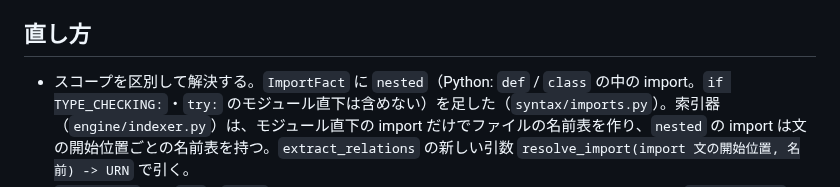
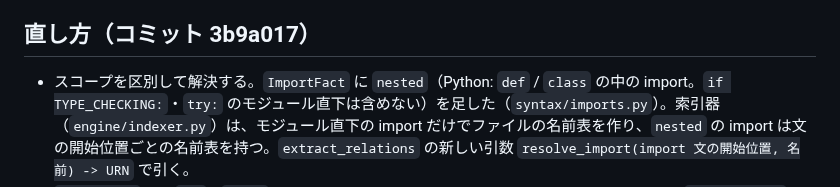
Before and after one commit to ShinichiOkas/Lucianke, a Markdown page: bugs/BUG-0048-t06-misses-use-after-function-local-import.md, the part around the change. Drawn GitHub-style.

Commit message:
BUG-0048: 票にコミット ID を書く
Co-Authored-By: Claude Opus 5.5 <noreply@anthropic.com>

```diff
--- a/bugs/BUG-0048-t06-misses-use-after-function-local-import.md
+++ b/bugs/BUG-0048-t06-misses-use-after-function-local-import.md
@@ -12,7 +12,7 @@
 - `syntax/relations.py` の Python の走査（`_scan_python`）が、`def` の中の `import` / `from ... import` が束縛した名前を「その関数のローカル変数」の表（`scan.locals`）に入れていた。素の識別子の解決（`_resolve_bare`）は、ローカルに束縛された名前を参照に数えず捨てる（パラメータ・代入と同じ扱い）。import の行そのものは別の道（`_import_candidate`）で出るので、`IMPORTS` の行だけが残り、同じ関数の中の使用（`pytest.raises(LuciankeError)`）が落ちた。票の 237 行（import）が返り、239 行（使用）が返らない現象と一致する。`tests/unit/test_engine_indexer.py` 以外でも、関数の中で import した名前の使用はすべて同じ理由で漏れる。
 - もう 1 つの欠陥（同じ根）: 索引器の名前表（`imported_name_map`）はファイル全体で 1 枚（文書順で後勝ち）で、関数の中の import もモジュール直下の同名と混ざる。ローカル扱いで使用を捨てていたために表に出なかったが、使用を数えるようにすれば、別のスコープの同名の import を取り違える。
 
-## 直し方
+## 直し方（コミット 3b9a017）
 - スコープを区別して解決する。`ImportFact` に `nested`（Python: `def` / `class` の中の import。`if TYPE_CHECKING:`・`try:` のモジュール直下は含めない）を足した（`syntax/imports.py`）。索引器（`engine/indexer.py`）は、モジュール直下の import だけでファイルの名前表を作り、`nested` の import は文の開始位置ごとの名前表を持つ。`extract_relations` の新しい引数 `resolve_import(import 文の開始位置, 名前) -> URN` で引く。
 - `_Extractor` は、`def` / `class` の中の import が束縛した名前を、ローカル変数とは別の表（`scan.imports`: スコープのノード → 名前 → 文の位置）に控える。`_binding(name, node)` が使用箇所から内側のスコープへ向かって最初の束縛を探す（関数は外側まで、クラス直下の束縛は使用箇所がそのクラス直下のときだけ。`global` の名前はモジュールの名前）。import なら `resolve_import` でその文の先へ、ローカル変数なら従来どおり参照に数えない。`self.x` の型・`Foo.create()` のレシーバ・`import a.b` の連鎖・IMPORTS の行も同じ道を通る。
 - `resolve_import` を渡さない呼び手（`tools/_lsp_exact.py` の位置の分類）でも、使用は候補として残る（解決先は `resolve_name` で引く）。
```
